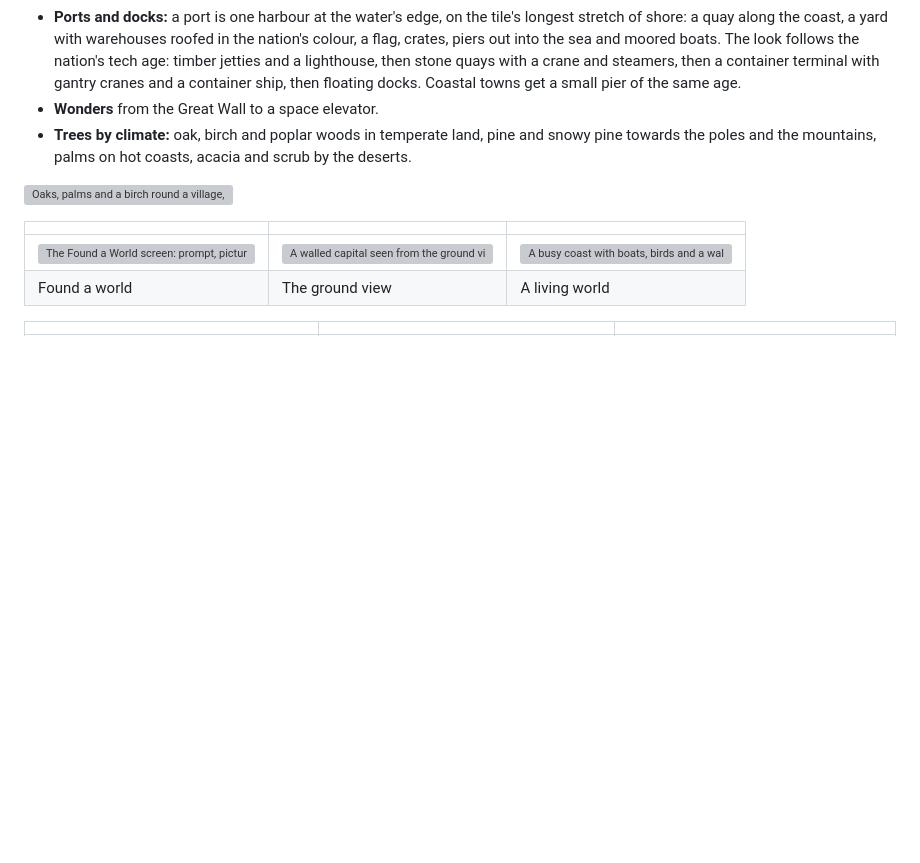
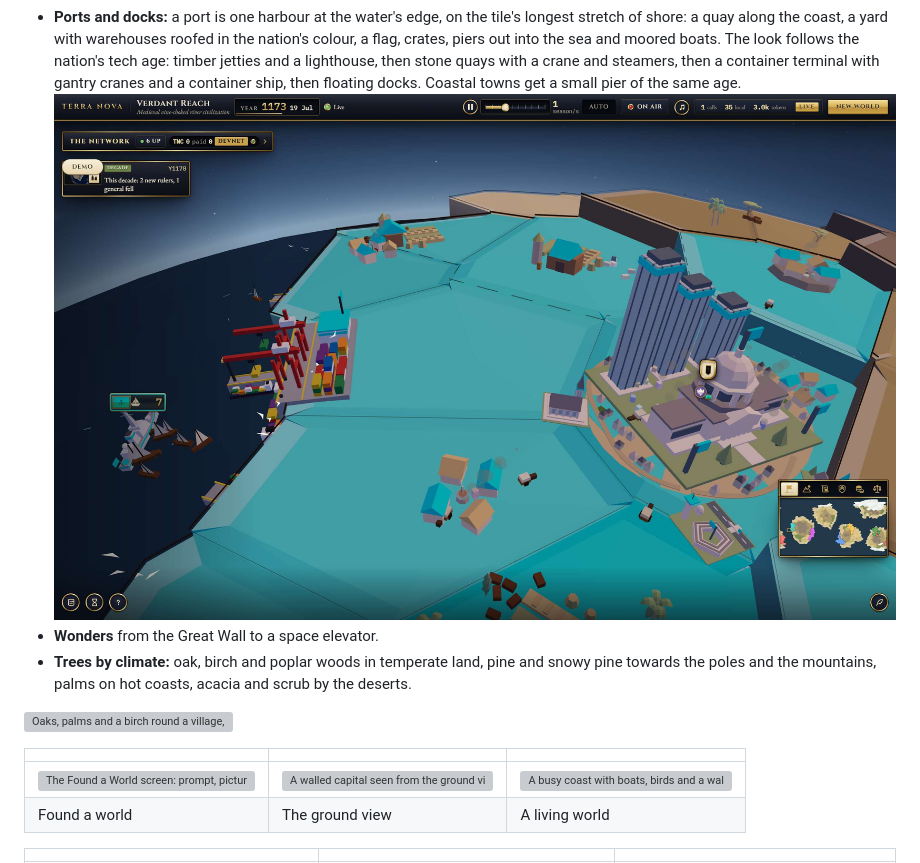
Before and after one commit to SamsSide/Durhack-2026, a Markdown page: README.md, the part around the change. GitHub-like rendering; pictures changed too: docs/shots/ports.jpg (added); blank space fills up the shorter version; grey boxes are pictures that could not be loaded.

```diff
--- a/README.md
+++ b/README.md
@@ -54,6 +54,7 @@ Built in 24 hours at DurHack 2026 (Durham University, theme: Composition).
   moored boats. The look follows the nation's tech age: timber jetties and a lighthouse, then stone quays with a
   crane and steamers, then a container terminal with gantry cranes and a container ship, then floating docks.
   Coastal towns get a small pier of the same age.
+  ![A modern container port with gantry cranes beside the capital](docs/shots/ports.jpg)
 - **Wonders** from the Great Wall to a space elevator.
 - **Trees by climate:** oak, birch and poplar woods in temperate land, pine and snowy pine towards the
   poles and the mountains, palms on hot coasts, acacia and scrub by the deserts.
```
Also changed, not shown: docs/shots/ports-early.jpg (added), 1 other file.
